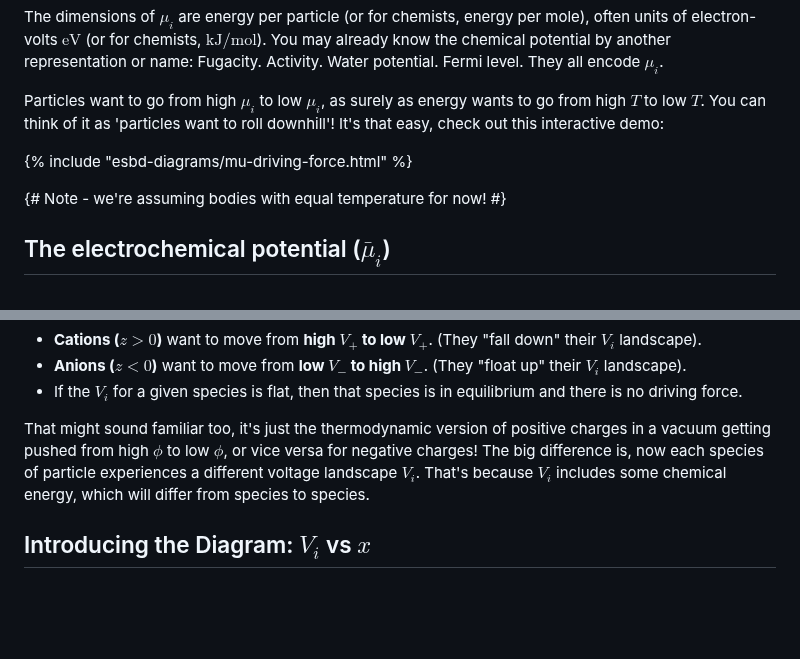
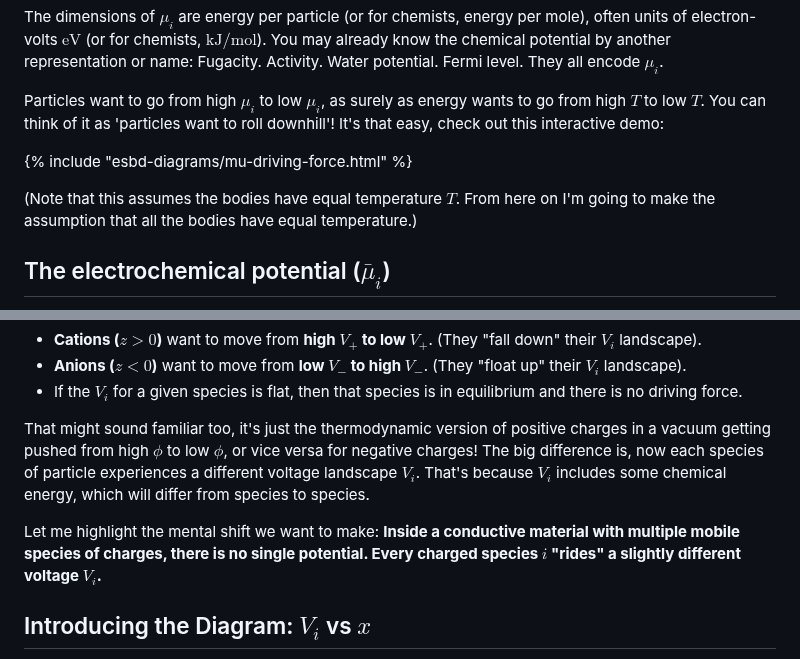
Before and after one commit to markblundeberg/markblundeberg.github.io, a Markdown page: src/esbd/index.md, 2 parts joined by grey strips. Rendered like a GitHub page; blank space fills up the shorter version.

Commit message:
index.md tweak

```diff
--- a/src/esbd/index.md
+++ b/src/esbd/index.md
@@ -34,7 +34,7 @@ Particles want to go from high $\mu_i$ to low $\mu_i$, as surely as energy wants
 
 {% include "esbd-diagrams/mu-driving-force.html" %}
 
-{# Note - we're assuming bodies with equal temperature for now! #}
+(Note that this assumes the bodies have equal temperature $T$. From here on I'm going to make the assumption that all the bodies have equal temperature.)
 
 ## The electrochemical potential ($\bar\mu_i$)
 
@@ -102,6 +102,8 @@ Remember before when we talked about particles going downhill in $\bar\mu$? Welc
 
 That might sound familiar too, it's just the thermodynamic version of positive charges in a vacuum getting pushed from high $\phi$ to low $\phi$, or vice versa for negative charges! The big difference is, now each species of particle experiences a different voltage landscape $V_i$. That's because $V_i$ includes some chemical energy, which will differ from species to species.
 
+Let me highlight the mental shift we want to make: **Inside a conductive material with multiple mobile species of charges, there is no single potential. Every charged species $i$ "rides" a slightly different voltage $V_i$.**
+
 ## Introducing the Diagram: $V_i$ vs $x$
 
 Okay, so $V_i$ gives us a consistent way to view potentials that shift uniformly. But devices have different materials and potentials change with _position_, $x$. We need to plot $V_i$ vs. $x$!
```
